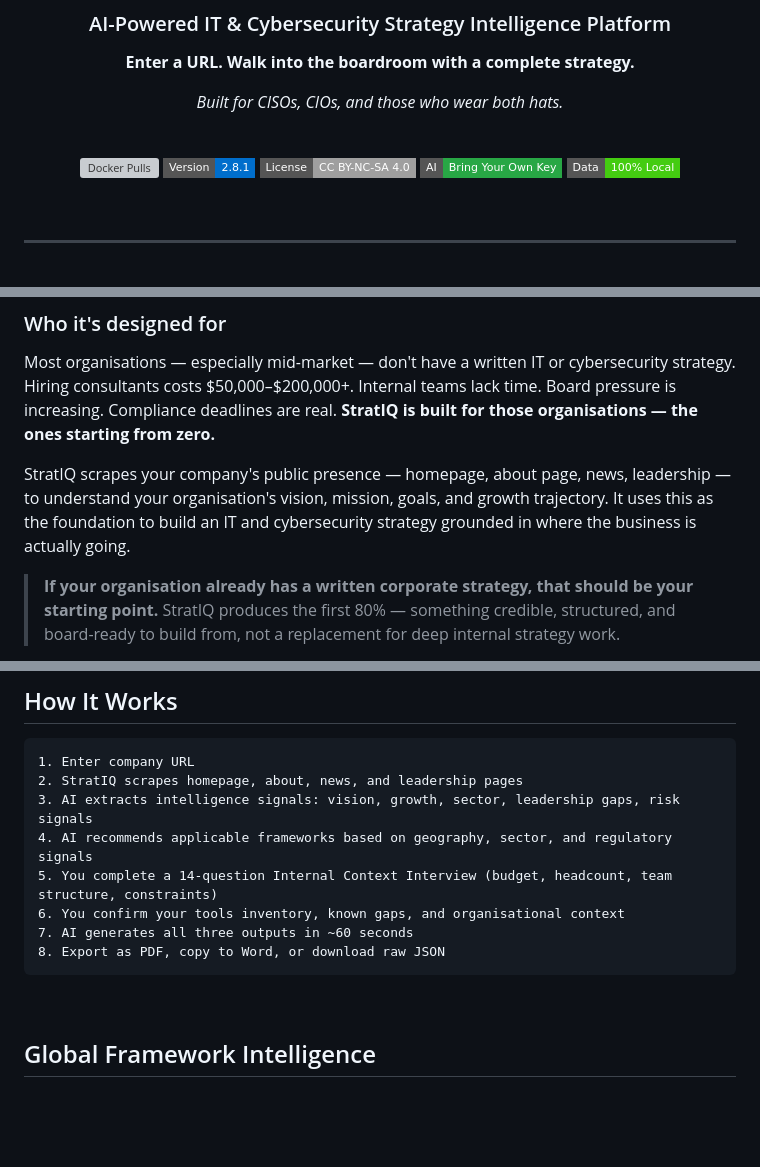
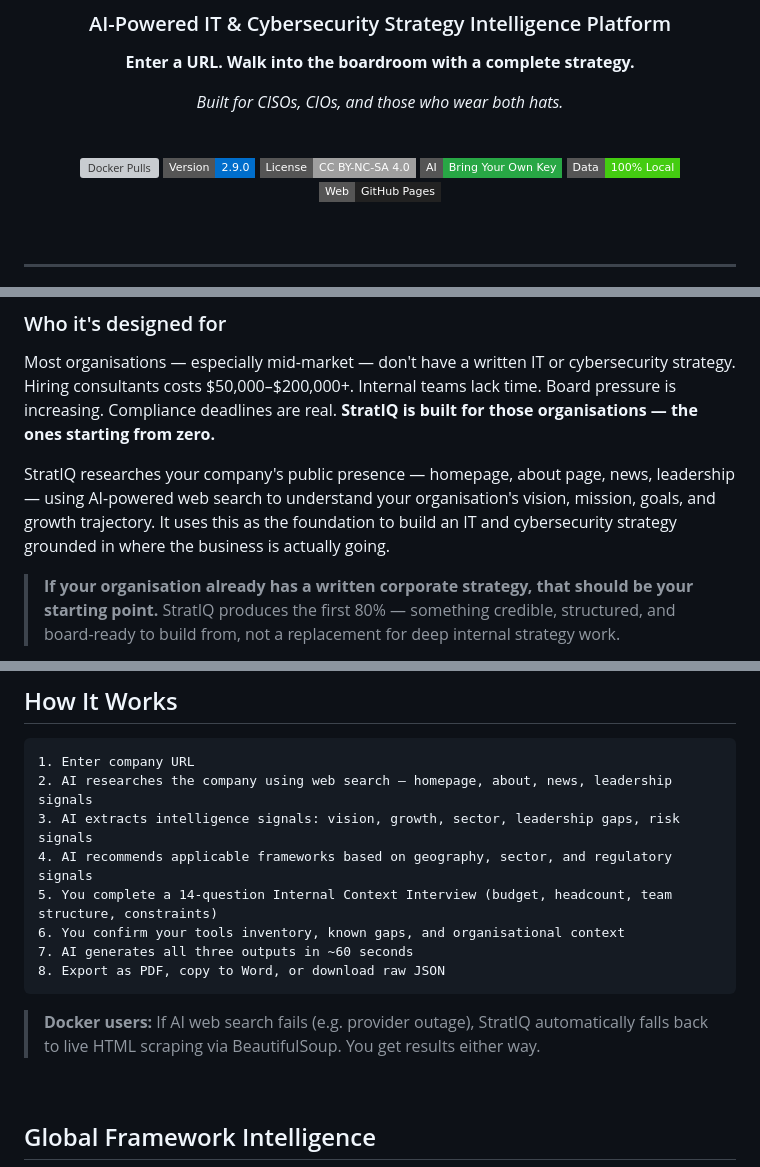
Before and after one commit to ambarishrh/stratiq, a Markdown page: README.md, 3 parts joined by grey strips. GitHub-like rendering; badges without logos; blank space fills up the shorter version; grey boxes are pictures that could not be loaded.

````diff
--- a/README.md
+++ b/README.md
@@ -12,10 +12,11 @@
 <br/>
 
 [![Docker Pulls](https://img.shields.io/docker/pulls/ambarishrh/stratiq?style=flat-square&logo=docker&logoColor=white&color=2496ED&label=Docker%20Pulls)](https://hub.docker.com/r/ambarishrh/stratiq)
-[![Version](https://img.shields.io/badge/Version-2.8.1-006ECC?style=flat-square)](https://github.com/ambarishrh/stratiq/releases)
+[![Version](https://img.shields.io/badge/Version-2.9.0-006ECC?style=flat-square)](https://github.com/ambarishrh/stratiq/releases)
 [![License](https://img.shields.io/badge/License-CC%20BY--NC--SA%204.0-lightgrey?style=flat-square)](LICENSE)
 [![BYOK](https://img.shields.io/badge/AI-Bring%20Your%20Own%20Key-28a745?style=flat-square)](https://openrouter.ai)
 [![Privacy](https://img.shields.io/badge/Data-100%25%20Local-success?style=flat-square)](#privacy--security)
+[![Web](https://img.shields.io/badge/Web-GitHub%20Pages-222?style=flat-square&logo=github)](https://ambarishrh.github.io/stratiq)
 
 <br/>
 
@@ -31,7 +32,7 @@ StratIQ is a **free, open-source, privacy-first platform** that empowers IT and
 
 Most organisations — especially mid-market — don't have a written IT or cybersecurity strategy. Hiring consultants costs $50,000–$200,000+. Internal teams lack time. Board pressure is increasing. Compliance deadlines are real. **StratIQ is built for those organisations — the ones starting from zero.**
 
-StratIQ scrapes your company's public presence — homepage, about page, news, leadership — to understand your organisation's vision, mission, goals, and growth trajectory. It uses this as the foundation to build an IT and cybersecurity strategy grounded in where the business is actually going.
+StratIQ researches your company's public presence — homepage, about page, news, leadership — using AI-powered web search to understand your organisation's vision, mission, goals, and growth trajectory. It uses this as the foundation to build an IT and cybersecurity strategy grounded in where the business is actually going.
 
 > **If your organisation already has a written corporate strategy, that should be your starting point.** StratIQ produces the first 80% — something credible, structured, and board-ready to build from, not a replacement for deep internal strategy work.
 
@@ -100,7 +144,7 @@ Your API key is stored only in your browser's localStorage — never transmitted
 
 ```
 1. Enter company URL
-2. StratIQ scrapes homepage, about, news, and leadership pages
+2. AI researches the company using web search — homepage, about, news, leadership signals
 3. AI extracts intelligence signals: vision, growth, sector, leadership gaps, risk signals
 4. AI recommends applicable frameworks based on geography, sector, and regulatory signals
 5. You complete a 14-question Internal Context Interview (budget, headcount, team structure, constraints)
@@ -108,6 +152,8 @@ Your API key is stored only in your browser's localStorage — never transmitted
 7. AI generates all three outputs in ~60 seconds
 8. Export as PDF, copy to Word, or download raw JSON
 ```
+
+> **Docker users:** If AI web search fails (e.g. provider outage), StratIQ automatically falls back to live HTML scraping via BeautifulSoup. You get results either way.
 
 <br/>
 
````
Also changed, not shown: other parts of README.md (+63 -13 lines), CHANGELOG.md (+32 -0 lines).
